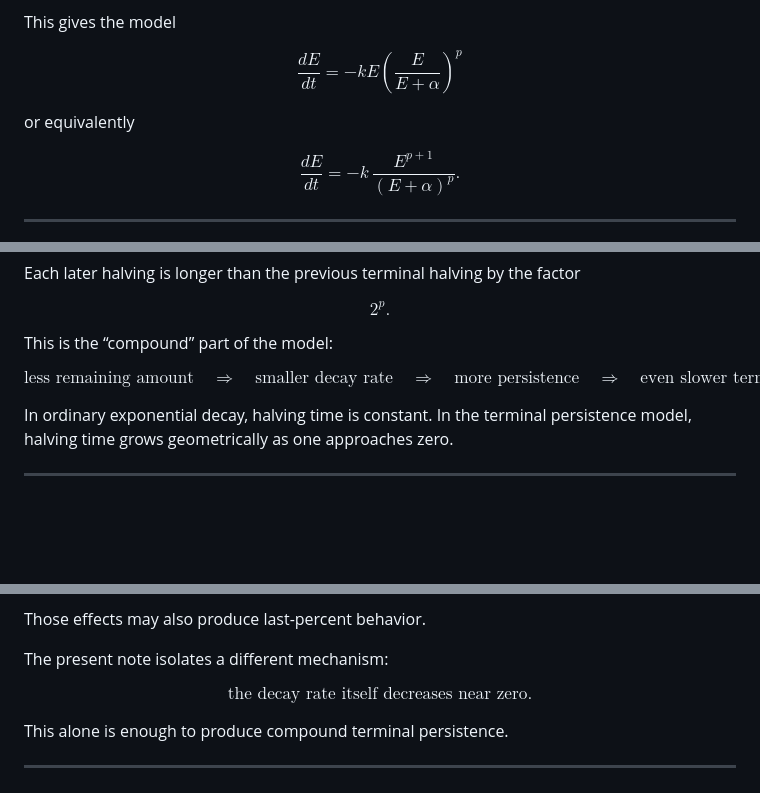
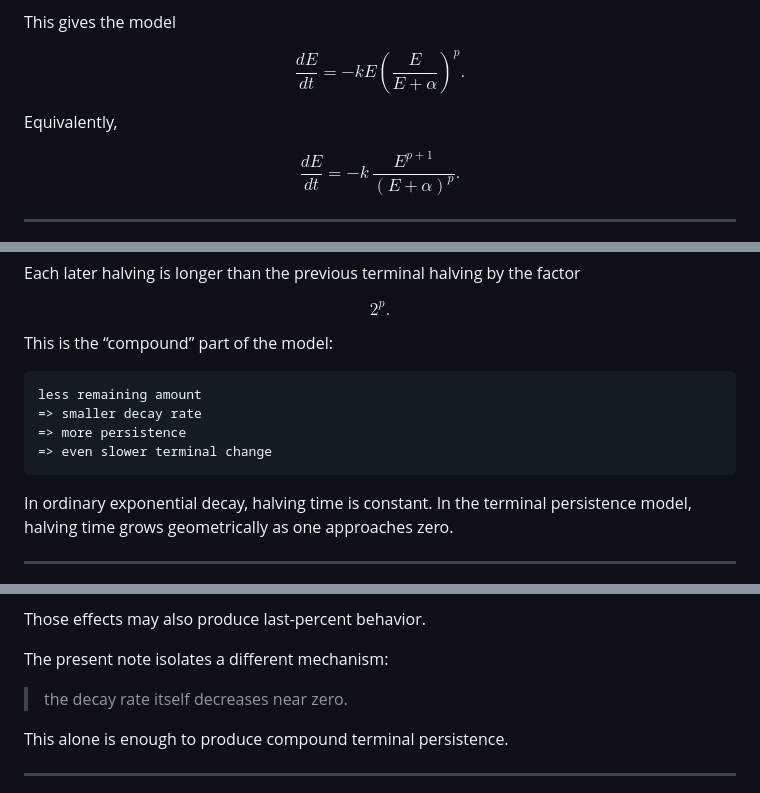
Before and after one commit to residual-chart-lab/free-number-core, a Markdown page: appendix/last-percent-delay-hypothesis-v0.1.md, 3 parts joined by grey strips. GitHub-like rendering; blank space fills up the shorter version.

Commit message:
Fix GitHub math rendering in last percent appendix

````diff
--- a/appendix/last-percent-delay-hypothesis-v0.1.md
+++ b/appendix/last-percent-delay-hypothesis-v0.1.md
@@ -104,14 +102,12 @@ Here:
 This gives the model
 
 $$
-\boxed{
 \frac{dE}{dt}
 =
--kE\left(\frac{E}{E+\alpha}\right)^p
-}
+-kE\left(\frac{E}{E+\alpha}\right)^p.
 $$
 
-or equivalently
+Equivalently,
 
 $$
 \frac{dE}{dt}
@@ -302,15 +298,12 @@ $$
 
 This is the “compound” part of the model:
 
-$$
-\text{less remaining amount}
-\quad\Rightarrow\quad
-\text{smaller decay rate}
-\quad\Rightarrow\quad
-\text{more persistence}
-\quad\Rightarrow\quad
-\text{even slower terminal change}.
-$$
+```text
+less remaining amount
+=> smaller decay rate
+=> more persistence
+=> even slower terminal change
+```
 
 In ordinary exponential decay, halving time is constant. In the terminal
 persistence model, halving time grows geometrically as one approaches zero.
@@ -445,11 +438,7 @@ Those effects may also produce last-percent behavior.
 
 The present note isolates a different mechanism:
 
-$$
-\boxed{
-\text{the decay rate itself decreases near zero.}
-}
-$$
+> the decay rate itself decreases near zero.
 
 This alone is enough to produce compound terminal persistence.
 
````
Also changed, not shown: other parts of appendix/last-percent-delay-hypothesis-v0.1.md (+2 -6 lines).
